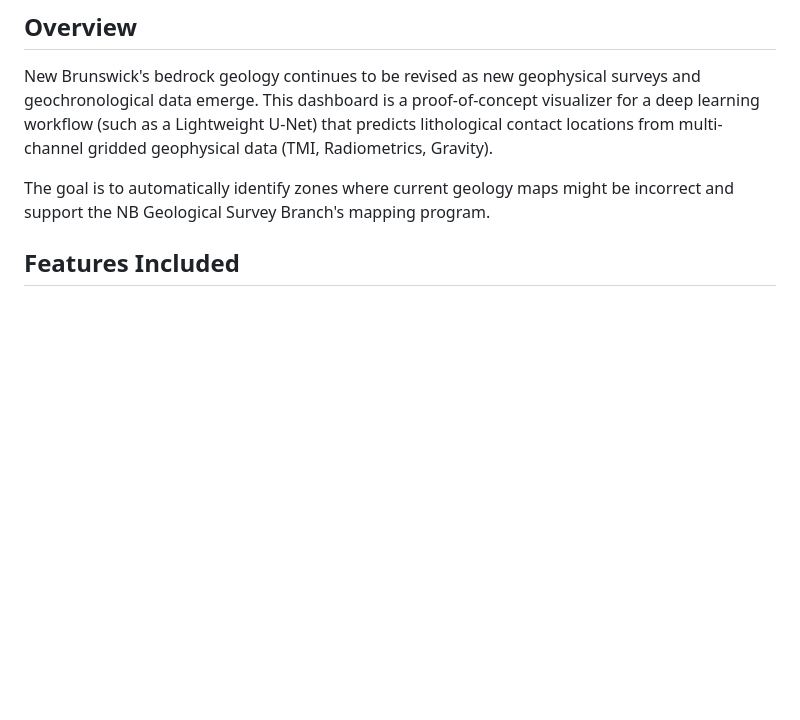
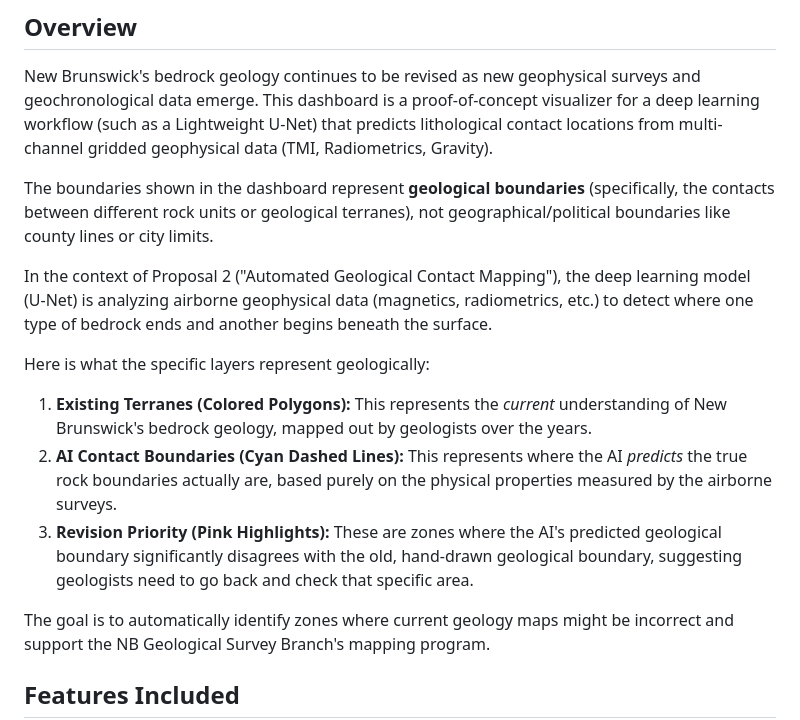
Before and after one commit to erirera/Deep-Geo-AI-NB, a Markdown page: README.md, the part around the change. Rendered like a GitHub page; blank space fills up the shorter version.

Commit message:
Enhance README with geological context and AI details
Added clarification about geological boundaries and AI predictions.

```diff
--- a/README.md
+++ b/README.md
@@ -5,6 +5,15 @@ An interactive web dashboard for **Proposal 2: Automated Geological Contact Mapp
 ## Overview
 
 New Brunswick's bedrock geology continues to be revised as new geophysical surveys and geochronological data emerge. This dashboard is a proof-of-concept visualizer for a deep learning workflow (such as a Lightweight U-Net) that predicts lithological contact locations from multi-channel gridded geophysical data (TMI, Radiometrics, Gravity).
+
+The boundaries shown in the dashboard represent **geological boundaries** (specifically, the contacts between different rock units or geological terranes), not geographical/political boundaries like county lines or city limits.
+
+In the context of Proposal 2 ("Automated Geological Contact Mapping"), the deep learning model (U-Net) is analyzing airborne geophysical data (magnetics, radiometrics, etc.) to detect where one type of bedrock ends and another begins beneath the surface.
+
+Here is what the specific layers represent geologically:
+1.  **Existing Terranes (Colored Polygons):** This represents the *current* understanding of New Brunswick's bedrock geology, mapped out by geologists over the years.
+2.  **AI Contact Boundaries (Cyan Dashed Lines):** This represents where the AI *predicts* the true rock boundaries actually are, based purely on the physical properties measured by the airborne surveys.
+3.  **Revision Priority (Pink Highlights):** These are zones where the AI's predicted geological boundary significantly disagrees with the old, hand-drawn geological boundary, suggesting geologists need to go back and check that specific area.
 
 The goal is to automatically identify zones where current geology maps might be incorrect and support the NB Geological Survey Branch's mapping program.
 
```
